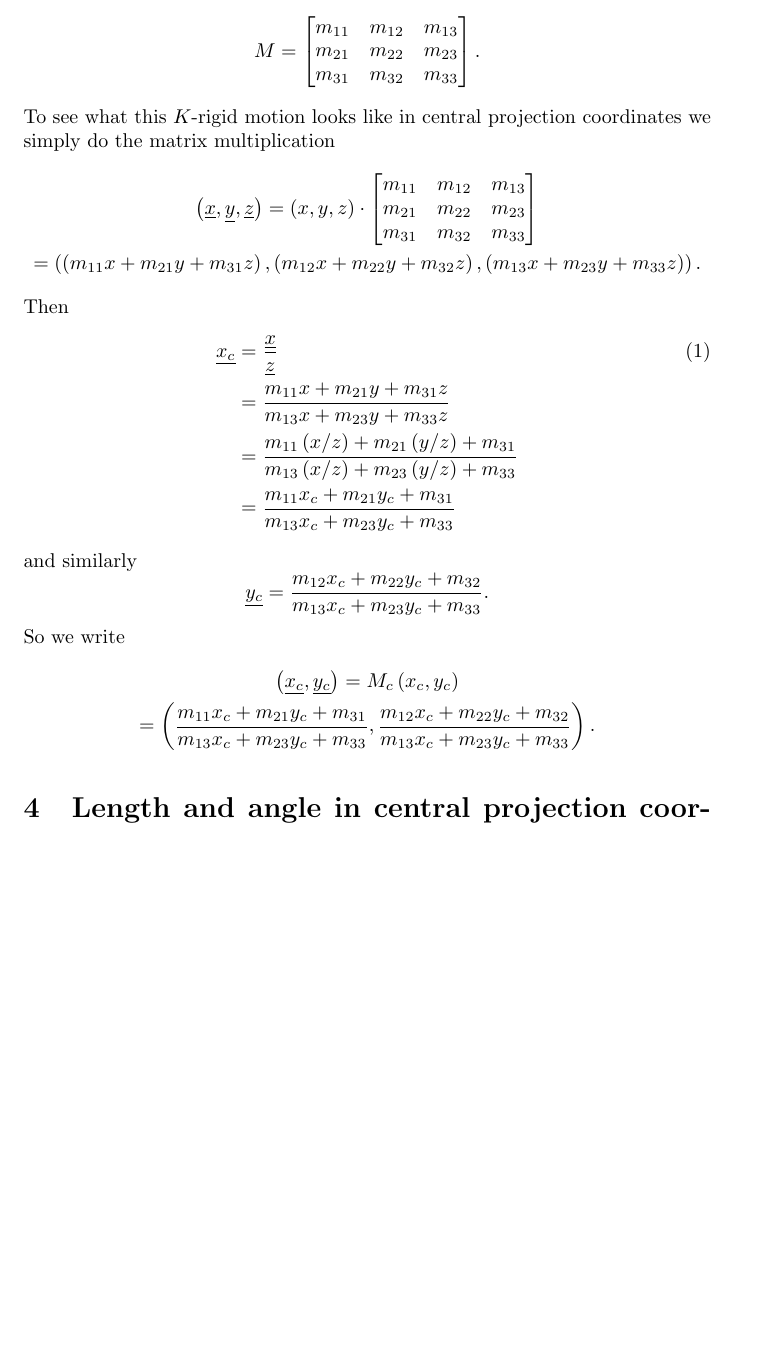
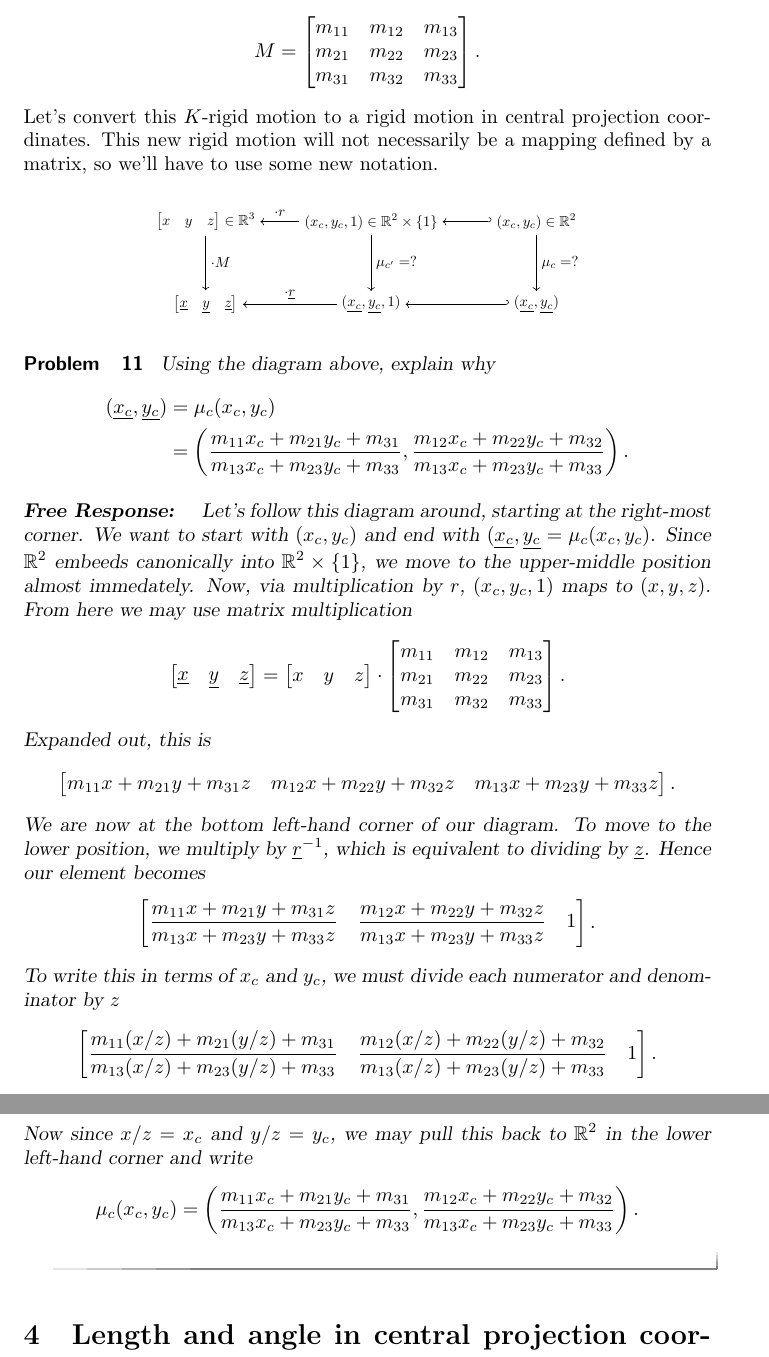
Before and after one commit to mooculus/advancedGeometry, a LaTeX document (centralProjection/centralProjection.tex): part of page 8 of 13 before the commit and two parts of pages 8 and 9 of 14 after it, the two joined at a grey line, cut so that both start at the same text, the shorter picture padded with empty space. Compiled offline with pdfLaTeX.

Commit message:
done with rigid motions, should add some conceptual stuff...

```diff
--- a/centralProjection/centralProjection.tex
+++ b/centralProjection/centralProjection.tex
@@ -432,45 +432,100 @@ of $K$-geometry, given by a $K$-orthogonal matrix%
 M=\begin{bmatrix}
 m_{11} & m_{12} & m_{13}\\
 m_{21} & m_{22} & m_{23}\\
-m_{31} & m_{32} & m_{33}%
-\end{bmatrix} .
+m_{31} & m_{32} & m_{33}
+\end{bmatrix}.
 \]
-To see what this $K$-rigid motion looks like in central projection coordinates
-we simply do the matrix multiplication%
-\begin{gather*}
-\left(  \underline{x},\underline{y},\underline{z}\right)  =\left(
-x,y,z\right)  \cdot\begin{bmatrix}
-m_{11} & m_{12} & m_{13}\\
-m_{21} & m_{22} & m_{23}\\
-m_{31} & m_{32} & m_{33}%
-\end{bmatrix}\\
-=\left(  \left(  m_{11}x+m_{21}y+m_{31}z\right)  ,\left(  m_{12}%
-x+m_{22}y+m_{32}z\right)  ,\left(  m_{13}x+m_{23}y+m_{33}z\right)  \right)  .
-\end{gather*}
-Then%
-\begin{align}
-\underline{x_{c}}  &  =\frac{\underline{x}}{\underline{z}}\label{77}\\
-&  =\frac{m_{11}x+m_{21}y+m_{31}z}{m_{13}x+m_{23}y+m_{33}z}\nonumber\\
-&  =\frac{m_{11}\left(  x/z\right)  +m_{21}\left(  y/z\right)  +m_{31}}%
-{m_{13}\left(  x/z\right)  +m_{23}\left(  y/z\right)  +m_{33}}\nonumber\\
-&  =\frac{m_{11}x_{c}+m_{21}y_{c}+m_{31}}{m_{13}x_{c}+m_{23}y_{c}+m_{33}%
-}\nonumber
-\end{align}
-and similarly%
-\[
-\underline{y_{c}}=\frac{m_{12}x_{c}+m_{22}y_{c}+m_{32}}{m_{13}x_{c}%
-+m_{23}y_{c}+m_{33}}.
-\]
-So we write%
-\begin{gather*}
-\left(  \underline{x_{c}},\underline{y_{c}}\right)  =M_{c}\left(  x_{c}%
-,y_{c}\right) \\
-=\left(  \frac{m_{11}x_{c}+m_{21}y_{c}+m_{31}}{m_{13}x_{c}+m_{23}y_{c}+m_{33}%
-},\frac{m_{12}x_{c}+m_{22}y_{c}+m_{32}}{m_{13}x_{c}+m_{23}y_{c}+m_{33}%
-}\right)  .
-\end{gather*}
+Let's convert this $K$-rigid motion to a rigid motion in central
+projection coordinates. This new rigid motion will not necessarily be
+a mapping defined by a matrix, so we'll have to use some new notation.
 
 
+\begin{image}
+\begin{tikzpicture}
+  \node (xyz) {$\begin{bmatrix}x & y & z\end{bmatrix}\in\mathbb{R}^3$};
+  \node (xyzBar) [node distance=2cm,below of=xyz] {$\begin{bmatrix}\underline{x} & \underline{y} & \underline{z}\end{bmatrix}$};
+  \node (xcyc1) [node distance=4cm,right of=xyz] {$(x_c,y_c,1)\in\mathbb{R}^2\times\{1\}$};
+  \node (xcyc1Bar) [node distance=4cm,right of=xyzBar] {$(\underline{x_c},\underline{y_c},1)$};
+  \node (xcyc) [node distance=4cm,right of=xcyc1] {$(x_c,y_c)\in\mathbb{R}^2$};
+  \node (xcycBar) [node distance=4cm,right of=xcyc1Bar] {$(\underline{x_c},\underline{y_c})$};
+  \draw[->] (xcyc1) to node[above] {$\cdot r$} (xyz);
+  \draw[->] (xcyc1Bar) to node [above] {$\cdot\underline{r}$} (xyzBar);
+  \draw[left hook->] (xcyc) to (xcyc1);
+  \draw[left hook->] (xcycBar) to (xcyc1Bar);
+
+  \draw[->] (xyz) to node[right] {$\cdot M$} (xyzBar);
+  \draw[->] (xcyc1) to node[right] {$\mu_{c'}=?$} (xcyc1Bar);
+  \draw[->] (xcyc) to node[right] {$\mu_{c}=?$} (xcycBar);
+\end{tikzpicture}
+\end{image}
+
+\begin{problem}
+  Using the diagram above, explain why
+  \begin{align*}
+(\underline{x_{c}},\underline{y_{c}})  &= \mu_{c}(x_{c},y_{c}) \\
+  & =\left(\frac{m_{11}x_{c}+m_{21}y_{c}+m_{31}}{m_{13}x_{c}+m_{23}y_{c}+m_{33}},
+  \frac{m_{12}x_{c}+m_{22}y_{c}+m_{32}}{m_{13}x_{c}+m_{23}y_{c}+m_{33}
+}\right).
+  \end{align*}
+  \begin{freeResponse}
+    Let's follow this diagram around, starting at the right-most
+    corner. We want to start with $(x_c,y_c)$ and end with
+    $(\underline{x_c},\underline{y_c} = \mu_c(x_c,y_c)$. Since $\R^2$
+    embeeds canonically into $\R^2\times\{1\}$, we move to the
+    upper-middle position almost immedately. Now, via multiplication
+    by $r$, $(x_c,y_c,1)$ maps to $(x,y,z)$. From here we may use
+    matrix multiplication
+    \[
+    \begin{bmatrix}
+      \underline{x} & \underline{y} & \underline{z}
+    \end{bmatrix}
+    =
+    \begin{bmatrix}
+    x & y & z
+    \end{bmatrix}
+    \cdot\begin{bmatrix}
+    m_{11} & m_{12} & m_{13}\\
+    m_{21} & m_{22} & m_{23}\\
+    m_{31} & m_{32} & m_{33}
+    \end{bmatrix}.
+    \]
+    Expanded out, this is
+    \[
+    \begin{bmatrix}
+      m_{11}x+m_{21}y+m_{31}z & m_{12}x+m_{22}y+m_{32}z &
+      m_{13}x+m_{23}y+m_{33}z
+    \end{bmatrix}.
+    \]
+    We are now at the bottom left-hand corner of our diagram. To move
+    to the lower position, we multiply by $\underline{r}^{-1}$, which
+    is equivalent to dividing by $\underline{z}$. Hence our element
+    becomes
+     \[
+    \begin{bmatrix}
+      \frac{m_{11}x+m_{21}y+m_{31}z}{m_{13}x+m_{23}y+m_{33}z} &
+      \frac{m_{12}x+m_{22}y+m_{32}z}{m_{13}x+m_{23}y+m_{33}z} & 1
+    \end{bmatrix}.
+    \]
+    To write this in terms of $x_c$ and $y_c$, we must divide each
+    numerator and denominator by $z$
+    \[
+    \begin{bmatrix}
+      \frac{m_{11}(x/z)+m_{21}(y/z)+m_{31}}{m_{13}(x/z)+m_{23}(y/z)+m_{33}}
+      &
+      \frac{m_{12}(x/z)+m_{22}(y/z)+m_{32}}{m_{13}(x/z)+m_{23}(y/z)+m_{33}}
+      & 1
+    \end{bmatrix}.
+    \]
+    Now since $x/z = x_c$ and $y/z =y_c$, we may pull this back to
+    $\R^2$ in the lower left-hand corner and write
+    \[
+    \mu_c(x_c,y_c) = \left(
+    \frac{m_{11}x_c+m_{21}y_c+m_{31}}{m_{13}x_c+m_{23}y_c+m_{33}},
+    \frac{m_{12}x_c+m_{22}y_c+m_{32}}{m_{13}x_c+m_{23}y_c+m_{33}}
+    \right).
+    \]
+  \end{freeResponse}
+\end{problem}
 
 
 \section{Length and angle in central projection coordinates}
```
Also changed, not shown: centralProjection/centralProjection.tex (4 more changed lines).
